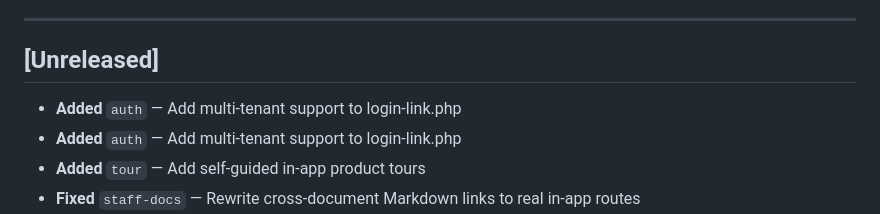
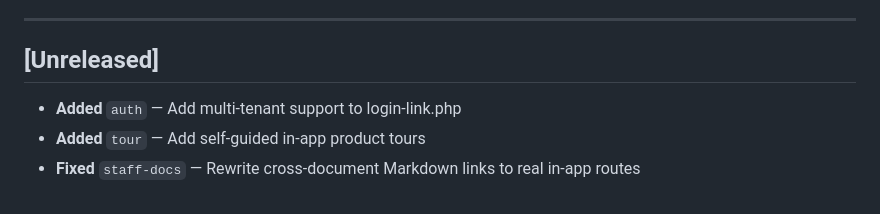
Before and after one commit to chrisrobison/panic-backstage, a Markdown page: CHANGELOG.md, the part around the change. Drawn GitHub-style.

Commit message:
chore(changelog): dedupe post-commit-hook-duplicated auth entry
Co-Authored-By: Claude Sonnet 5 <noreply@anthropic.com>
Claude-Session: https://claude.ai/code/session_01VDuh9VHresaYXDT94bVKiD

```diff
--- a/CHANGELOG.md
+++ b/CHANGELOG.md
@@ -10,7 +10,6 @@ a new empty [Unreleased] block above it.
 ---
 
 ## [Unreleased]
-- **Added** `auth` — Add multi-tenant support to login-link.php
 - **Added** `auth` — Add multi-tenant support to login-link.php
 - **Added** `tour` — Add self-guided in-app product tours
 - **Fixed** `staff-docs` — Rewrite cross-document Markdown links to real in-app routes
```
